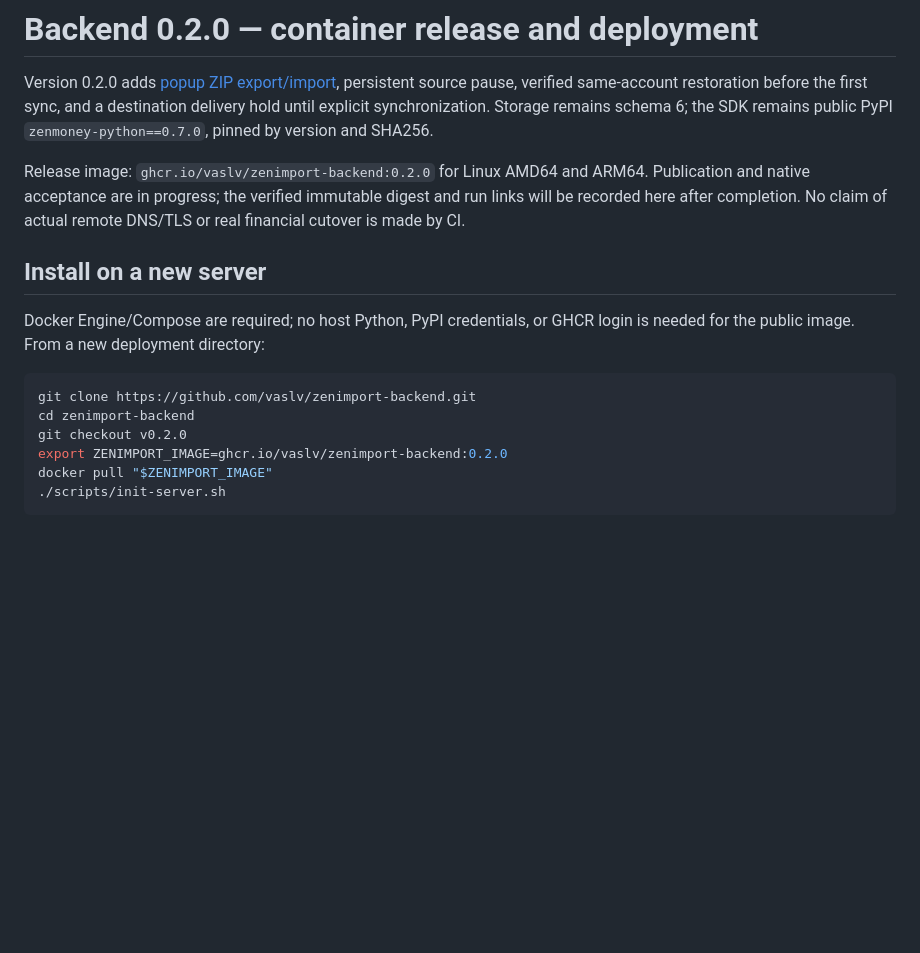
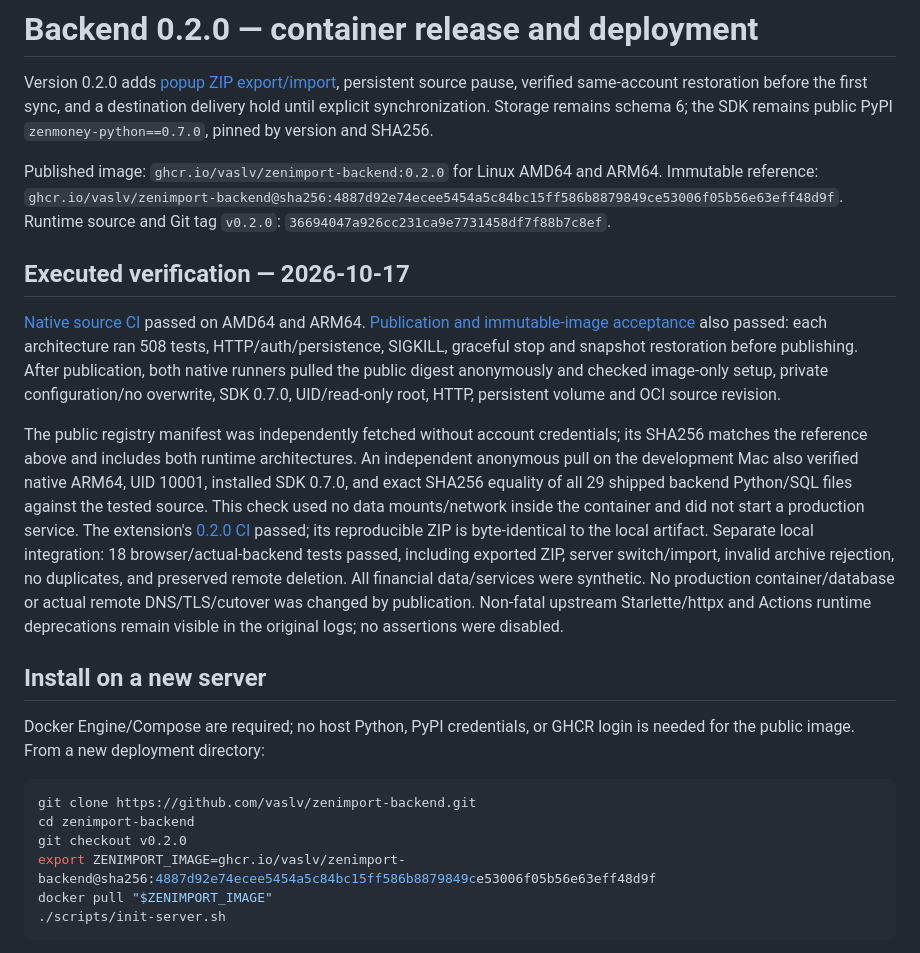
Before and after one commit to vaslv/zenimport-backend, a Markdown page: docs/container-release-0.2.0.md, the part around the change. Drawn GitHub-style; blank space fills up the shorter version.

````diff
--- a/docs/container-release-0.2.0.md
+++ b/docs/container-release-0.2.0.md
@@ -5,10 +5,36 @@ pause, verified same-account restoration before the first sync, and a destinatio
 delivery hold until explicit synchronization. Storage remains schema 6; the SDK
 remains public PyPI `zenmoney-python==0.7.0`, pinned by version and SHA256.
 
-Release image: `ghcr.io/vaslv/zenimport-backend:0.2.0` for Linux AMD64 and ARM64.
-Publication and native acceptance are in progress; the verified immutable digest
-and run links will be recorded here after completion. No claim of actual remote
-DNS/TLS or real financial cutover is made by CI.
+Published image: `ghcr.io/vaslv/zenimport-backend:0.2.0` for Linux AMD64 and ARM64.
+Immutable reference:
+`ghcr.io/vaslv/zenimport-backend@sha256:4887d92e74ecee5454a5c84bc15ff586b8879849ce53006f05b56e63eff48d9f`.
+Runtime source and Git tag `v0.2.0`:
+`36694047a926cc231ca9e7731458df7f88b7c8ef`.
+
+## Executed verification — 2026-10-17
+
+[Native source CI](https://github.com/vaslv/zenimport-backend/actions/runs/39040271480)
+passed on AMD64 and ARM64. [Publication and immutable-image acceptance](https://github.com/vaslv/zenimport-backend/actions/runs/39040282443)
+also passed: each architecture ran 508 tests, HTTP/auth/persistence, SIGKILL,
+graceful stop and snapshot restoration before publishing. After publication, both
+native runners pulled the public digest anonymously and checked image-only setup,
+private configuration/no overwrite, SDK 0.7.0, UID/read-only root, HTTP, persistent
+volume and OCI source revision.
+
+The public registry manifest was independently fetched without account credentials;
+its SHA256 matches the reference above and includes both runtime architectures.
+An independent anonymous pull on the development Mac also verified native ARM64,
+UID 10001, installed SDK 0.7.0, and exact SHA256 equality of all 29 shipped backend
+Python/SQL files against the tested source. This check used no data mounts/network
+inside the container and did not start a production service.
+The extension's [0.2.0 CI](https://github.com/vaslv/zenimport-chrome/actions/runs/39040271339)
+passed; its reproducible ZIP is byte-identical to the local artifact. Separate
+local integration: 18 browser/actual-backend tests passed, including exported ZIP,
+server switch/import, invalid archive rejection, no duplicates, and preserved
+remote deletion. All financial data/services were synthetic. No production
+container/database or actual remote DNS/TLS/cutover was changed by publication.
+Non-fatal upstream Starlette/httpx and Actions runtime deprecations remain visible
+in the original logs; no assertions were disabled.
 
 ## Install on a new server
 
@@ -19,7 +45,7 @@ login is needed for the public image. From a new deployment directory:
 git clone https://github.com/vaslv/zenimport-backend.git
 cd zenimport-backend
 git checkout v0.2.0
-export ZENIMPORT_IMAGE=ghcr.io/vaslv/zenimport-backend:0.2.0
+export ZENIMPORT_IMAGE=ghcr.io/vaslv/zenimport-backend@sha256:4887d92e74ecee5454a5c84bc15ff586b8879849ce53006f05b56e63eff48d9f
 docker pull "$ZENIMPORT_IMAGE"
 ./scripts/init-server.sh
 ```
````
Also changed, not shown: README.md (+1 -1 lines), docs/refactor/05-progress.md (+17 -0 lines).
